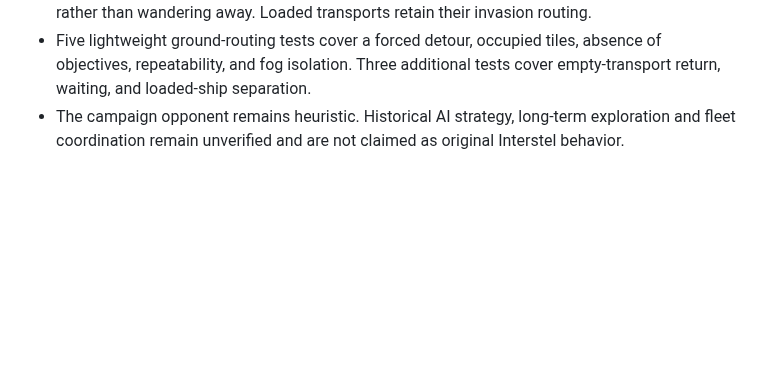
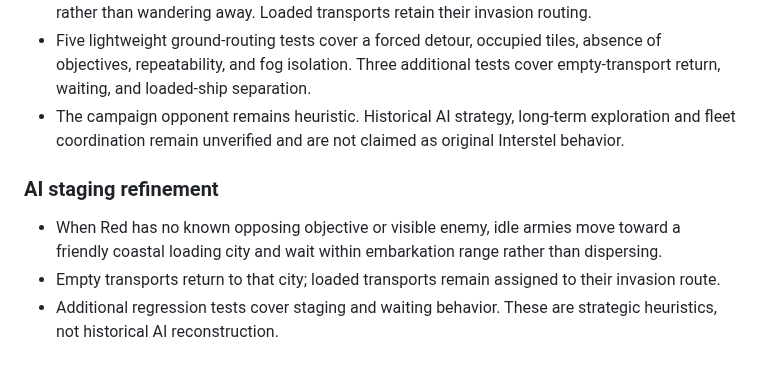
Before and after one commit to funkatron/empirata, a Markdown page: docs/ENGINE_STATUS.md, the part around the change. Rendered like a GitHub page; blank space fills up the shorter version.

Commit message:
Record Red army staging for sustainable transport production

```diff
--- a/docs/ENGINE_STATUS.md
+++ b/docs/ENGINE_STATUS.md
@@ -118,3 +118,9 @@ Close Quarters includes additional blue armies so players can engage in multiple
 - Empty Red transports return to a known friendly coastal city to reload; ships already at port wait rather than wandering away. Loaded transports retain their invasion routing.
 - Five lightweight ground-routing tests cover a forced detour, occupied tiles, absence of objectives, repeatability, and fog isolation. Three additional tests cover empty-transport return, waiting, and loaded-ship separation.
 - The campaign opponent remains heuristic. Historical AI strategy, long-term exploration and fleet coordination remain unverified and are not claimed as original Interstel behavior.
+
+### AI staging refinement
+
+- When Red has no known opposing objective or visible enemy, idle armies move toward a friendly coastal loading city and wait within embarkation range rather than dispersing.
+- Empty transports return to that city; loaded transports remain assigned to their invasion route.
+- Additional regression tests cover staging and waiting behavior. These are strategic heuristics, not historical AI reconstruction.
```
